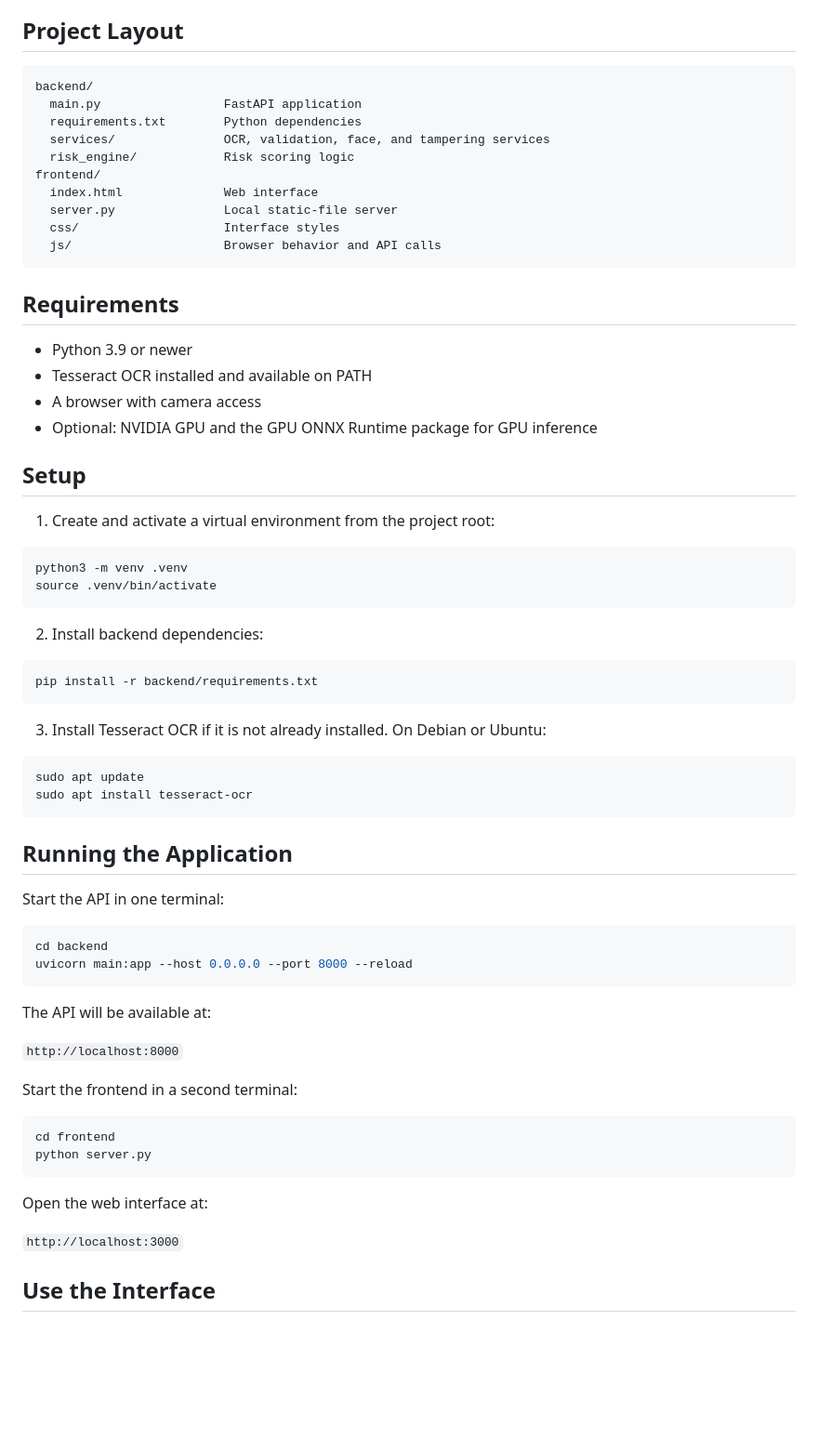
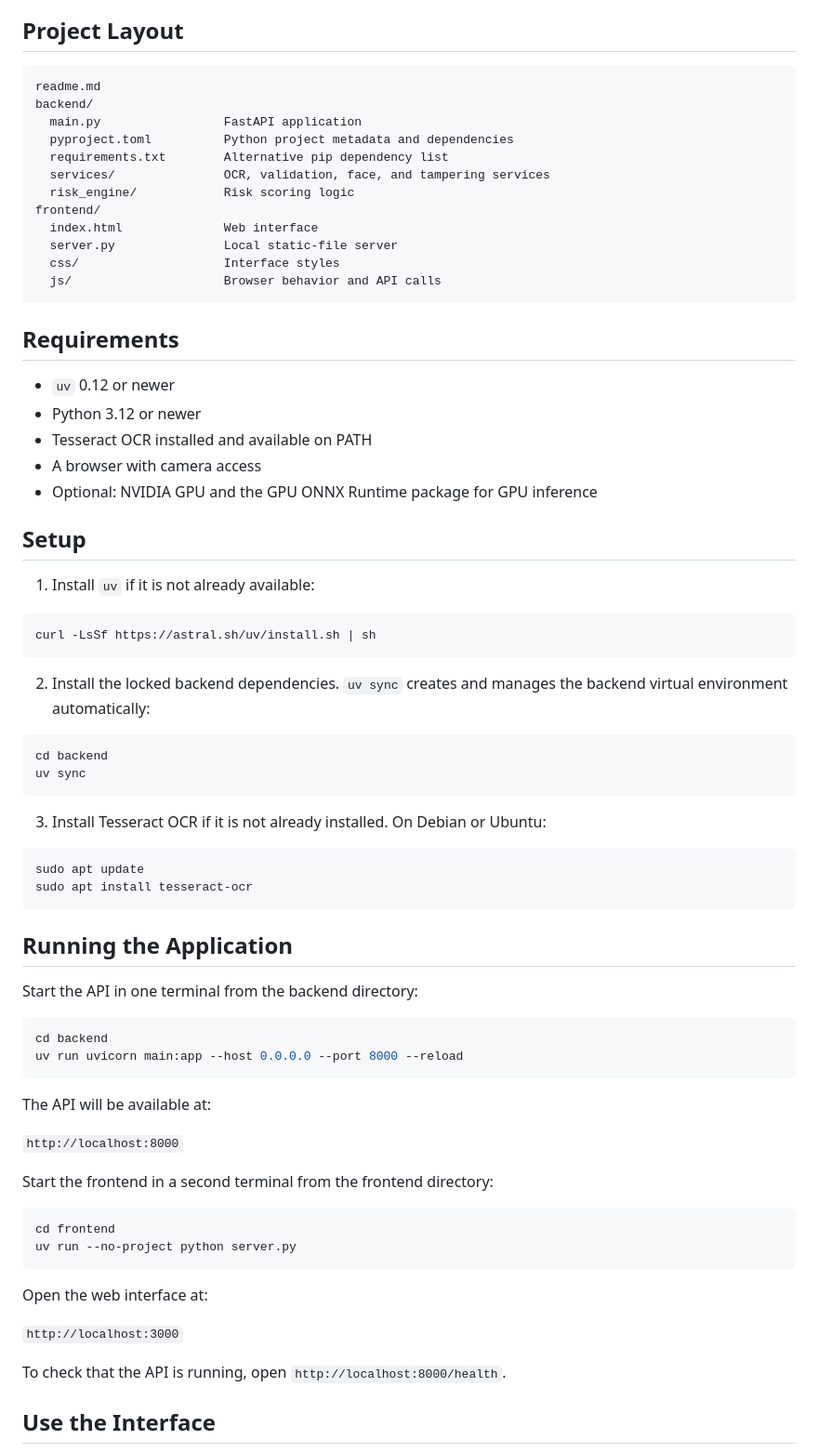
Before and after one commit to sinjan-biswas/project, a Markdown page: readme.md, the part around one of its changes. Shown at 93% size. Drawn GitHub-style; blank space fills up the shorter version.

````diff
--- a/readme.md
+++ b/readme.md
@@ -12,9 +12,11 @@ AI Border Screening is a local web application for passport or identity-document
 
 ## Project Layout
 ```text
+readme.md
 backend/
   main.py                 FastAPI application
-  requirements.txt        Python dependencies
+  pyproject.toml          Python project metadata and dependencies
+  requirements.txt        Alternative pip dependency list
   services/               OCR, validation, face, and tampering services
   risk_engine/            Risk scoring logic
 frontend/
@@ -25,23 +27,24 @@ frontend/
 ```
 
 ## Requirements
-- Python 3.9 or newer
+- `uv` 0.12 or newer
+- Python 3.12 or newer
 - Tesseract OCR installed and available on PATH
 - A browser with camera access
 - Optional: NVIDIA GPU and the GPU ONNX Runtime package for GPU inference
 
 ## Setup
-1. Create and activate a virtual environment from the project root:
+1. Install `uv` if it is not already available:
 
 ```bash
-python3 -m venv .venv
-source .venv/bin/activate
+curl -LsSf https://astral.sh/uv/install.sh | sh
 ```
 
-2. Install backend dependencies:
+2. Install the locked backend dependencies. `uv sync` creates and manages the backend virtual environment automatically:
 
 ```bash
-pip install -r backend/requirements.txt
+cd backend
+uv sync
 ```
 
 3. Install Tesseract OCR if it is not already installed. On Debian or Ubuntu:
@@ -52,27 +55,29 @@ sudo apt install tesseract-ocr
 ```
 
 ## Running the Application
-Start the API in one terminal:
+Start the API in one terminal from the backend directory:
 
 ```bash
 cd backend
-uvicorn main:app --host 0.0.0.0 --port 8000 --reload
+uv run uvicorn main:app --host 0.0.0.0 --port 8000 --reload
 ```
 
 The API will be available at:
 
 `http://localhost:8000`
 
-Start the frontend in a second terminal:
+Start the frontend in a second terminal from the frontend directory:
 
 ```bash
 cd frontend
-python server.py
+uv run --no-project python server.py
 ```
 
 Open the web interface at:
 
 `http://localhost:3000`
+
+To check that the API is running, open `http://localhost:8000/health`.
 
 ## Use the Interface
 1. Open the frontend URL in a browser.
````
Also changed, not shown: other parts of readme.md (+5 -0 lines).
